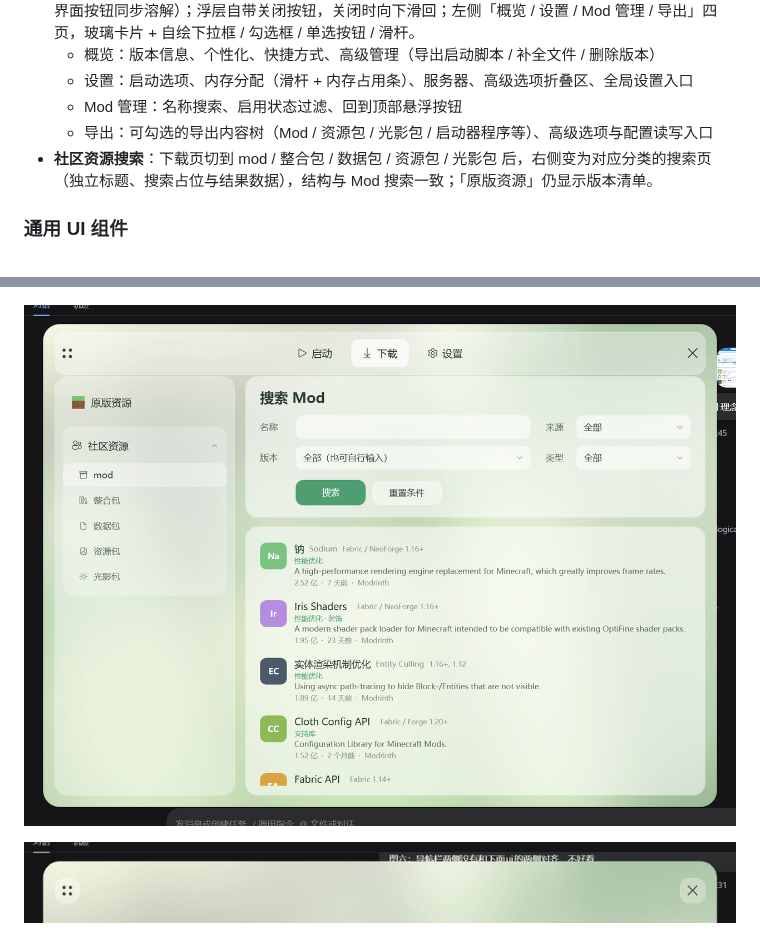
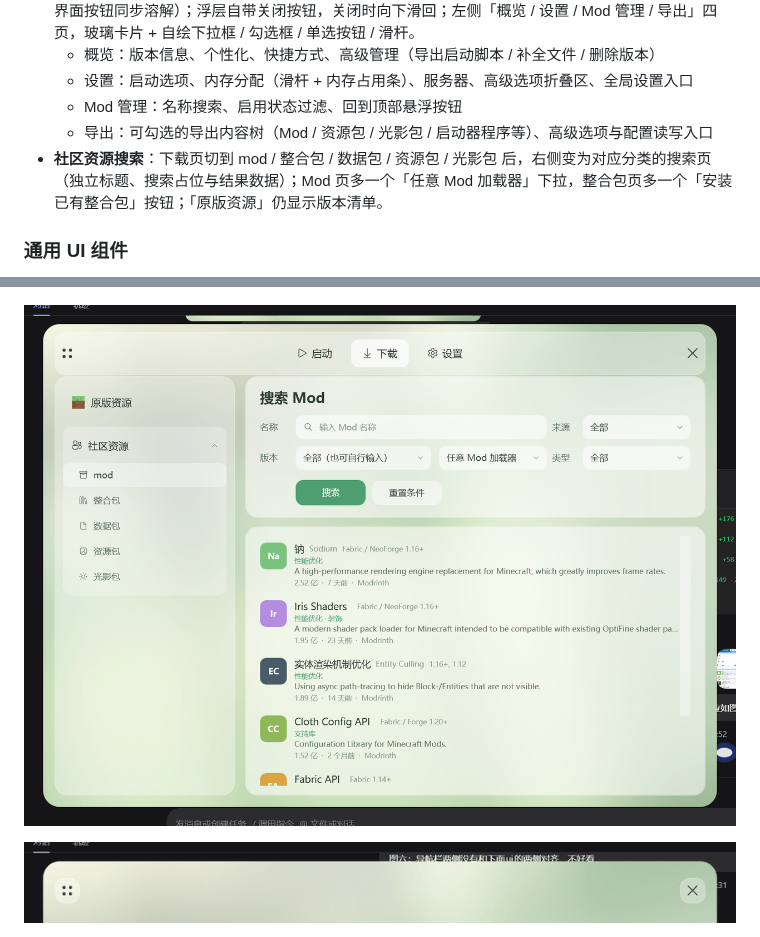
Before and after one commit to mouchang/MTL, a Markdown page: README.md, 2 parts joined by grey strips. Drawn GitHub-style; pictures changed too: docs/screenshots/download-community.png.

```diff
--- a/README.md
+++ b/README.md
@@ -63,7 +63,7 @@ MutsumiLauncher/
   - 设置：启动选项、内存分配（滑杆 + 内存占用条）、服务器、高级选项折叠区、全局设置入口
   - Mod 管理：名称搜索、启用状态过滤、回到顶部悬浮按钮
   - 导出：可勾选的导出内容树（Mod / 资源包 / 光影包 / 启动器程序等）、高级选项与配置读写入口
-- **社区资源搜索**：下载页切到 mod / 整合包 / 数据包 / 资源包 / 光影包 后，右侧变为对应分类的搜索页（独立标题、搜索占位与结果数据），结构与 Mod 搜索一致；「原版资源」仍显示版本清单。
+- **社区资源搜索**：下载页切到 mod / 整合包 / 数据包 / 资源包 / 光影包 后，右侧变为对应分类的搜索页（独立标题、搜索占位与结果数据）；Mod 页多一个「任意 Mod 加载器」下拉，整合包页多一个「安装已有整合包」按钮；「原版资源」仍显示版本清单。
 
 ### 通用 UI 组件
 
```
Also changed, not shown: docs/screenshots/download-pack.png, 2 other files.
